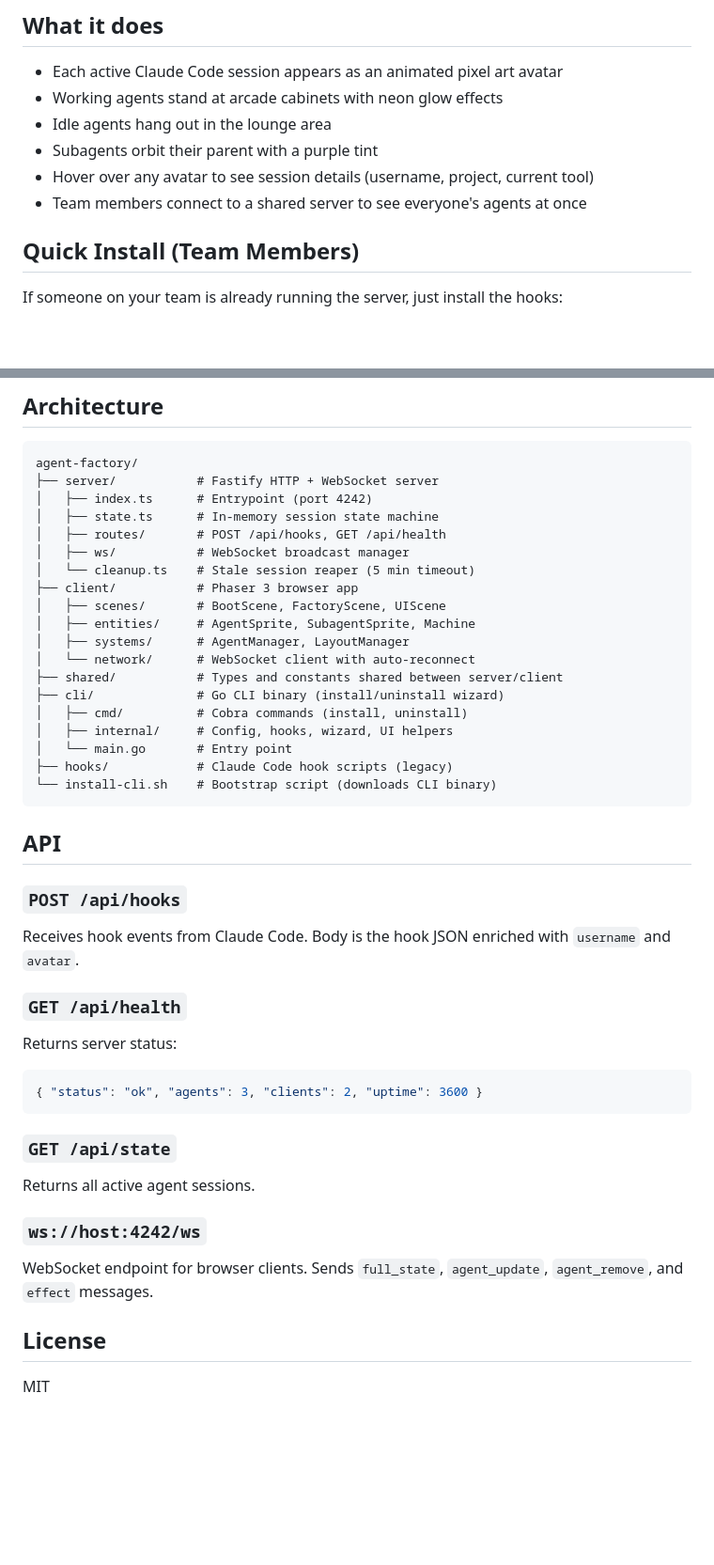
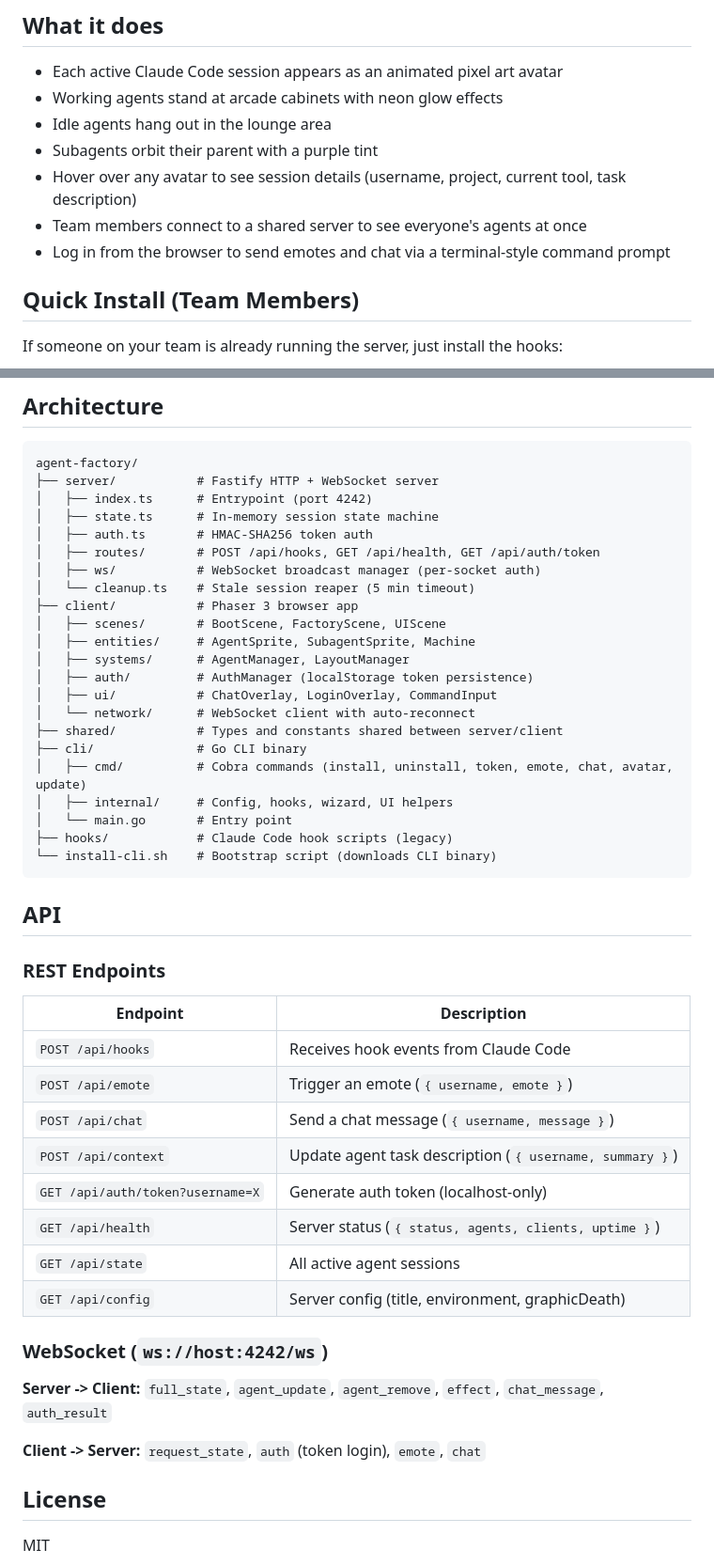
Before and after one commit to wolzey/agent-factory, a Markdown page: README.md, 2 parts joined by grey strips. Shown at 94% size. GitHub-like rendering; blank space fills up the shorter version.

Commit message:
docs: update README with browser commands, token auth, and CLI reference
Co-Authored-By: Claude Opus 4.6 (1M context) <noreply@anthropic.com>

````diff
--- a/README.md
+++ b/README.md
@@ -11,8 +11,9 @@ A 2D pixel art visualization of Claude Code agent sessions. Watch your team's ag
 - Working agents stand at arcade cabinets with neon glow effects
 - Idle agents hang out in the lounge area
 - Subagents orbit their parent with a purple tint
-- Hover over any avatar to see session details (username, project, current tool)
+- Hover over any avatar to see session details (username, project, current tool, task description)
 - Team members connect to a shared server to see everyone's agents at once
+- Log in from the browser to send emotes and chat via a terminal-style command prompt
 
 ## Quick Install (Team Members)
 
@@ -157,17 +200,20 @@ agent-factory/
 ├── server/           # Fastify HTTP + WebSocket server
 │   ├── index.ts      # Entrypoint (port 4242)
 │   ├── state.ts      # In-memory session state machine
-│   ├── routes/       # POST /api/hooks, GET /api/health
-│   ├── ws/           # WebSocket broadcast manager
+│   ├── auth.ts       # HMAC-SHA256 token auth
+│   ├── routes/       # POST /api/hooks, GET /api/health, GET /api/auth/token
+│   ├── ws/           # WebSocket broadcast manager (per-socket auth)
 │   └── cleanup.ts    # Stale session reaper (5 min timeout)
 ├── client/           # Phaser 3 browser app
 │   ├── scenes/       # BootScene, FactoryScene, UIScene
 │   ├── entities/     # AgentSprite, SubagentSprite, Machine
 │   ├── systems/      # AgentManager, LayoutManager
+│   ├── auth/         # AuthManager (localStorage token persistence)
+│   ├── ui/           # ChatOverlay, LoginOverlay, CommandInput
 │   └── network/      # WebSocket client with auto-reconnect
 ├── shared/           # Types and constants shared between server/client
-├── cli/              # Go CLI binary (install/uninstall wizard)
-│   ├── cmd/          # Cobra commands (install, uninstall)
+├── cli/              # Go CLI binary
+│   ├── cmd/          # Cobra commands (install, uninstall, token, emote, chat, avatar, update)
 │   ├── internal/     # Config, hooks, wizard, UI helpers
 │   └── main.go       # Entry point
 ├── hooks/            # Claude Code hook scripts (legacy)
@@ -176,25 +222,24 @@ agent-factory/
 
 ## API
 
-### `POST /api/hooks`
+### REST Endpoints
 
-Receives hook events from Claude Code. Body is the hook JSON enriched with `username` and `avatar`.
+| Endpoint | Description |
+|----------|-------------|
+| `POST /api/hooks` | Receives hook events from Claude Code |
+| `POST /api/emote` | Trigger an emote (`{ username, emote }`) |
+| `POST /api/chat` | Send a chat message (`{ username, message }`) |
+| `POST /api/context` | Update agent task description (`{ username, summary }`) |
+| `GET /api/auth/token?username=X` | Generate auth token (localhost-only) |
+| `GET /api/health` | Server status (`{ status, agents, clients, uptime }`) |
+| `GET /api/state` | All active agent sessions |
+| `GET /api/config` | Server config (title, environment, graphicDeath) |
 
-### `GET /api/health`
+### WebSocket (`ws://host:4242/ws`)
 
-Returns server status:
+**Server -> Client:** `full_state`, `agent_update`, `agent_remove`, `effect`, `chat_message`, `auth_result`
 
-```json
-{ "status": "ok", "agents": 3, "clients": 2, "uptime": 3600 }
-```
-
-### `GET /api/state`
-
-Returns all active agent sessions.
-
-### `ws://host:4242/ws`
-
-WebSocket endpoint for browser clients. Sends `full_state`, `agent_update`, `agent_remove`, and `effect` messages.
+**Client -> Server:** `request_state`, `auth` (token login), `emote`, `chat`
 
 ## License
 
````
Also changed, not shown: other parts of README.md (+42 -0 lines).
